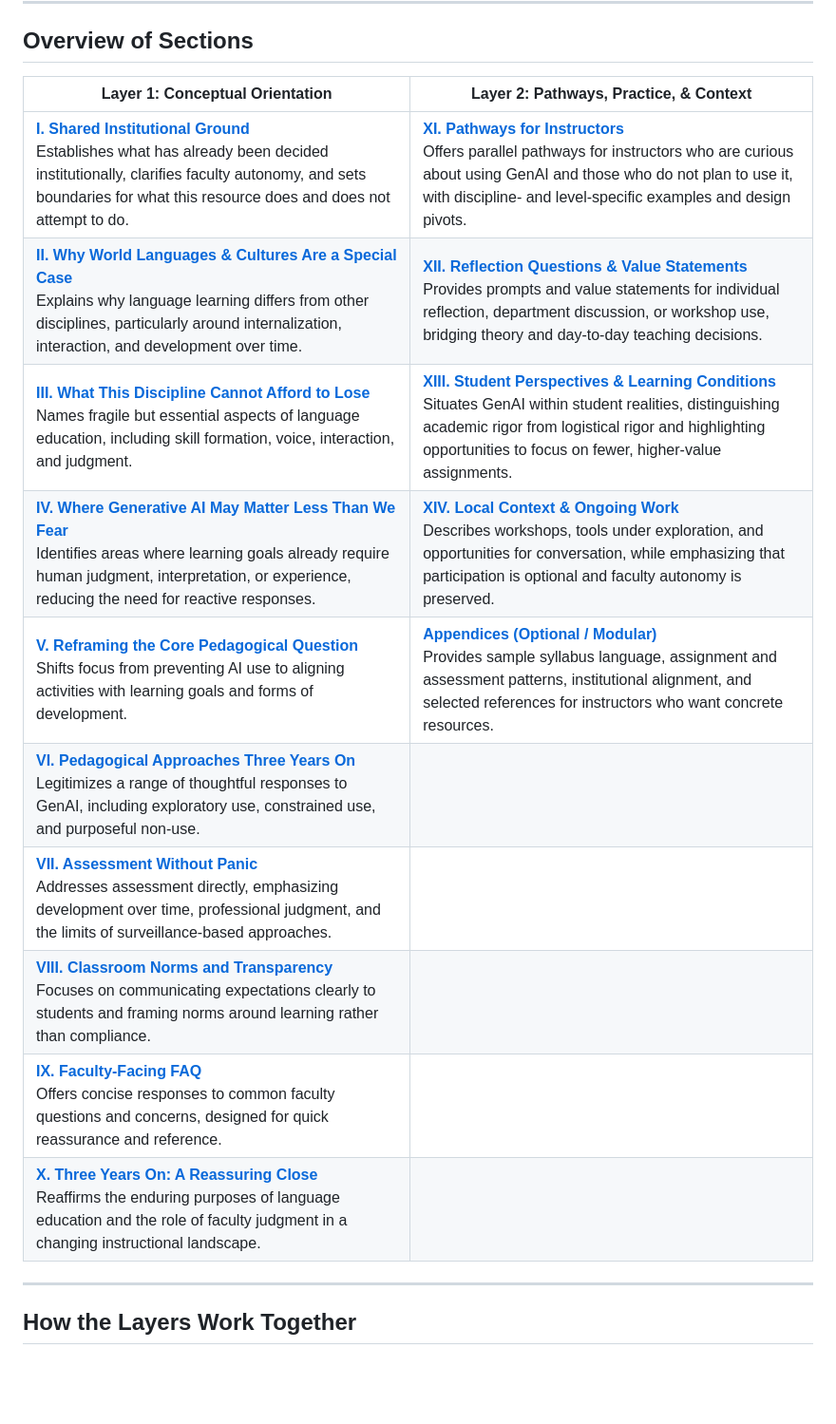
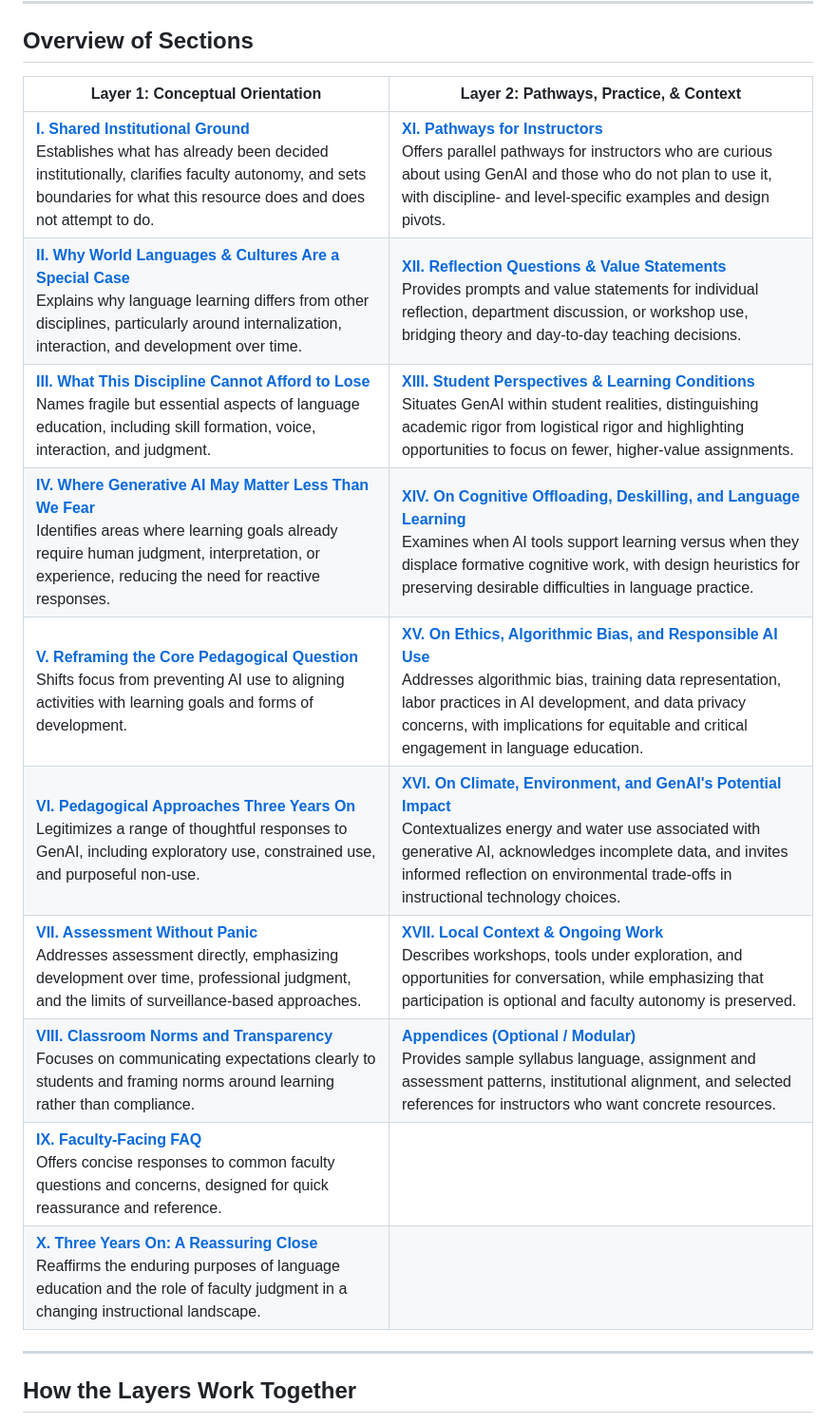
Before and after one commit to um-lrc/wlc-genai-whitepaper, a Markdown page: docs/About This Resource.md, the part around the change. Shown at 95% size. Rendered like a GitHub page; blank space fills up the shorter version.

```diff
--- a/docs/About This Resource.md
+++ b/docs/About This Resource.md
@@ -12,18 +12,18 @@ You do not need to read this site from start to finish. Many instructors begin w
 
 ## Overview of Sections
 
-| **Layer 1: Conceptual Orientation**                                                                                                                                                                                                                                   | **Layer 2: Pathways, Practice, & Context**                                                                                                                                                                                           |
-| --------------------------------------------------------------------------------------------------------------------------------------------------------------------------------------------------------------------------------------------------------------------- | ------------------------------------------------------------------------------------------------------------------------------------------------------------------------------------------------------------------------------------ |
-| [**I. Shared Institutional Ground**](shared-institutional-ground.html)<br>Establishes what has already been decided institutionally, clarifies faculty autonomy, and sets boundaries for what this resource does and does not attempt to do.                          | [**XI. Pathways for Instructors**]()<br>Offers parallel pathways for instructors who are curious about using GenAI and those who do not plan to use it, with discipline- and level-specific examples and design pivots.              |
-| [**II. Why World Languages & Cultures Are a Special Case**](./why-world-languages-cultures-are-a-special-case.html)<br>Explains why language learning differs from other disciplines, particularly around internalization, interaction, and development over time.    | [**XII. Reflection Questions & Value Statements**]()<br>Provides prompts and value statements for individual reflection, department discussion, or workshop use, bridging theory and day-to-day teaching decisions.                  |
-| [**III. What This Discipline Cannot Afford to Lose**](./what-this-discipline-cannot-afford-to-lose.html)<br>Names fragile but essential aspects of language education, including skill formation, voice, interaction, and judgment.                                   | [**XIII. Student Perspectives & Learning Conditions**]()<br>Situates GenAI within student realities, distinguishing academic rigor from logistical rigor and highlighting opportunities to focus on fewer, higher-value assignments. |
-| [**IV. Where Generative AI May Matter Less Than We Fear**](./where-generative-ai-may-matter-less-than-we-fear.html)<br>Identifies areas where learning goals already require human judgment, interpretation, or experience, reducing the need for reactive responses. | [**XIV. Local Context & Ongoing Work**]()<br>Describes workshops, tools under exploration, and opportunities for conversation, while emphasizing that participation is optional and faculty autonomy is preserved.                   |
-| [**V. Reframing the Core Pedagogical Question**](./reframing-the-core-pedagogical-question.html)<br>Shifts focus from preventing AI use to aligning activities with learning goals and forms of development.                                                          | [**Appendices (Optional / Modular)**]()<br>Provides sample syllabus language, assignment and assessment patterns, institutional alignment, and selected references for instructors who want concrete resources.                      |
-| [**VI. Pedagogical Approaches Three Years On**](./pedagogical-approaches-three-years-on.html)<br>Legitimizes a range of thoughtful responses to GenAI, including exploratory use, constrained use, and purposeful non-use.                                            |                                                                                                                                                                                                                                      |
-| [**VII. Assessment Without Panic**](/assessment-without-panic.html)<br>Addresses assessment directly, emphasizing development over time, professional judgment, and the limits of surveillance-based approaches.                                                      |                                                                                                                                                                                                                                      |
-| [**VIII. Classroom Norms and Transparency**](./classroom-norms-and-transparency.html)<br>Focuses on communicating expectations clearly to students and framing norms around learning rather than compliance.                                                          |                                                                                                                                                                                                                                      |
-| [**IX. Faculty-Facing FAQ**](./faculty-facing-faq.html)<br>Offers concise responses to common faculty questions and concerns, designed for quick reassurance and reference.                                                                                           |                                                                                                                                                                                                                                      |
-| [**X. Three Years On: A Reassuring Close**](./three-years-on-a-reassuring-close.html)<br>Reaffirms the enduring purposes of language education and the role of faculty judgment in a changing instructional landscape.                                                |                                                                                                                                                                                                                                      |
+| **Layer 1: Conceptual Orientation**                                                                                                                                                                                                                                   | **Layer 2: Pathways, Practice, & Context**                                                                                                                                                                                                                                                                                        |
+| --------------------------------------------------------------------------------------------------------------------------------------------------------------------------------------------------------------------------------------------------------------------- | --------------------------------------------------------------------------------------------------------------------------------------------------------------------------------------------------------------------------------------------------------------------------------------------------------------------------------- |
+| [**I. Shared Institutional Ground**](shared-institutional-ground.html)<br>Establishes what has already been decided institutionally, clarifies faculty autonomy, and sets boundaries for what this resource does and does not attempt to do.                          | [**XI. Pathways for Instructors**](./pathways-for-instructors.html)<br>Offers parallel pathways for instructors who are curious about using GenAI and those who do not plan to use it, with discipline- and level-specific examples and design pivots.                                                                            |
+| [**II. Why World Languages & Cultures Are a Special Case**](./why-world-languages-cultures-are-a-special-case.html)<br>Explains why language learning differs from other disciplines, particularly around internalization, interaction, and development over time.    | [**XII. Reflection Questions & Value Statements**](./reflection-questions-and-value-statements.html)<br>Provides prompts and value statements for individual reflection, department discussion, or workshop use, bridging theory and day-to-day teaching decisions.                                                               |
+| [**III. What This Discipline Cannot Afford to Lose**](./what-this-discipline-cannot-afford-to-lose.html)<br>Names fragile but essential aspects of language education, including skill formation, voice, interaction, and judgment.                                   | [**XIII. Student Perspectives & Learning Conditions**](./student-perspectives-and-learning-conditions.html)<br>Situates GenAI within student realities, distinguishing academic rigor from logistical rigor and highlighting opportunities to focus on fewer, higher-value assignments.                                           |
+| [**IV. Where Generative AI May Matter Less Than We Fear**](./where-generative-ai-may-matter-less-than-we-fear.html)<br>Identifies areas where learning goals already require human judgment, interpretation, or experience, reducing the need for reactive responses. | [**XIV. On Cognitive Offloading, Deskilling, and Language Learning**](./on-cognitive-offloading-deskilling-and-language-learning.html)<br>Examines when AI tools support learning versus when they displace formative cognitive work, with design heuristics for preserving desirable difficulties in language practice.          |
+| [**V. Reframing the Core Pedagogical Question**](./reframing-the-core-pedagogical-question.html)<br>Shifts focus from preventing AI use to aligning activities with learning goals and forms of development.                                                          | [**XV. On Ethics, Algorithmic Bias, and Responsible AI Use**](./on-ethics-algorithmic-bias-and-responsible-ai-use.html)<br>Addresses algorithmic bias, training data representation, labor practices in AI development, and data privacy concerns, with implications for equitable and critical engagement in language education. |
+| [**VI. Pedagogical Approaches Three Years On**](./pedagogical-approaches-three-years-on.html)<br>Legitimizes a range of thoughtful responses to GenAI, including exploratory use, constrained use, and purposeful non-use.                                            | [**XVI. On Climate, Environment, and GenAI's Potential Impact**](./on-climate-environment-and-genai-s-potential-impact.html)<br>Contextualizes energy and water use associated with generative AI, acknowledges incomplete data, and invites informed reflection on environmental trade-offs in instructional technology choices. |
+| [**VII. Assessment Without Panic**](/assessment-without-panic.html)<br>Addresses assessment directly, emphasizing development over time, professional judgment, and the limits of surveillance-based approaches.                                                      | [**XVII. Local Context & Ongoing Work**](./local-context-and-ongoing-work.html)<br>Describes workshops, tools under exploration, and opportunities for conversation, while emphasizing that participation is optional and faculty autonomy is preserved.                                                                          |
+| [**VIII. Classroom Norms and Transparency**](./classroom-norms-and-transparency.html)<br>Focuses on communicating expectations clearly to students and framing norms around learning rather than compliance.                                                          | [**Appendices (Optional / Modular)**](./appendices.html)<br>Provides sample syllabus language, assignment and assessment patterns, institutional alignment, and selected references for instructors who want concrete resources.                                                                                                  |
+| [**IX. Faculty-Facing FAQ**](./faculty-facing-faq.html)<br>Offers concise responses to common faculty questions and concerns, designed for quick reassurance and reference.                                                                                           |                                                                                                                                                                                                                                                                                                                                   |
+| [**X. Three Years On: A Reassuring Close**](./three-years-on-a-reassuring-close.html)<br>Reaffirms the enduring purposes of language education and the role of faculty judgment in a changing instructional landscape.                                                |                                                                                                                                                                                                                                                                                                                                   |
 
 ---
 
```
